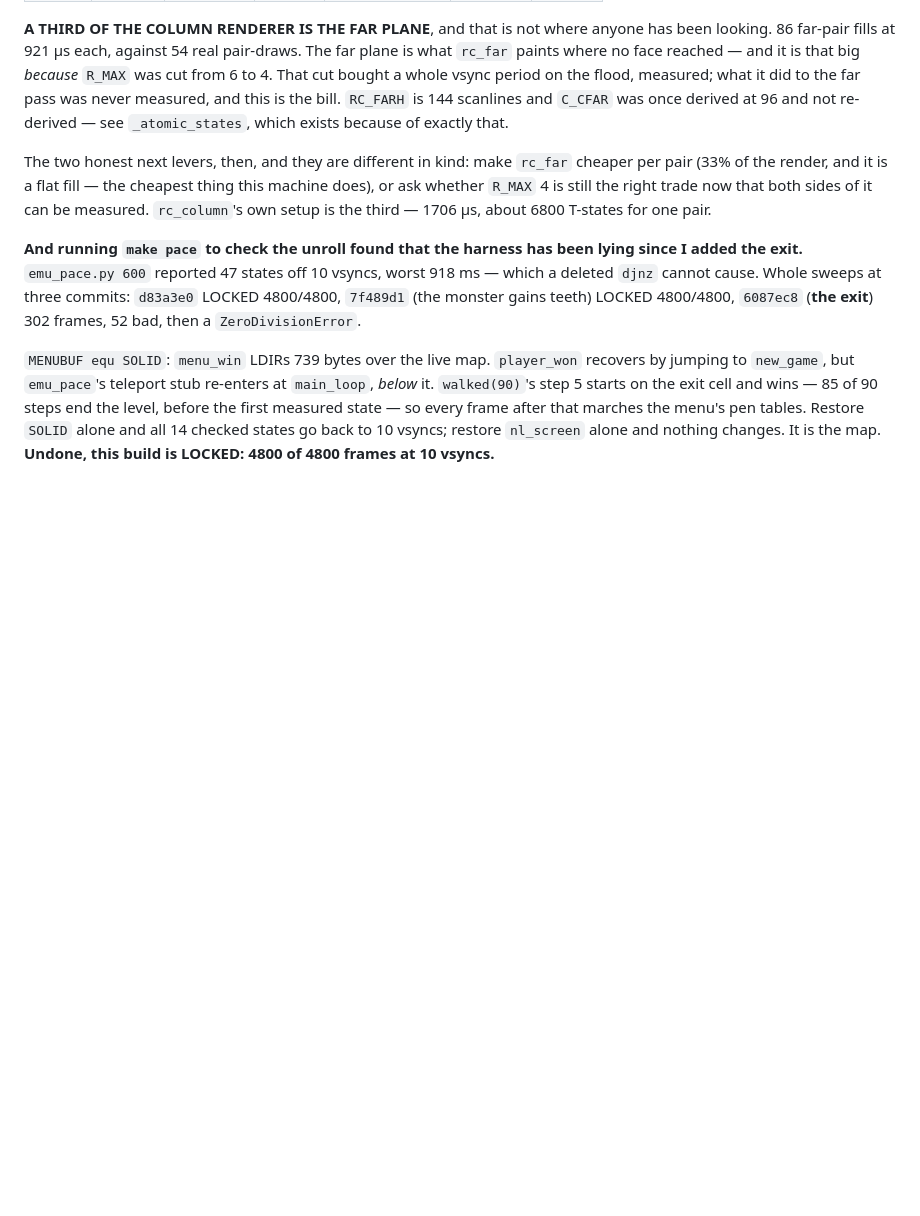
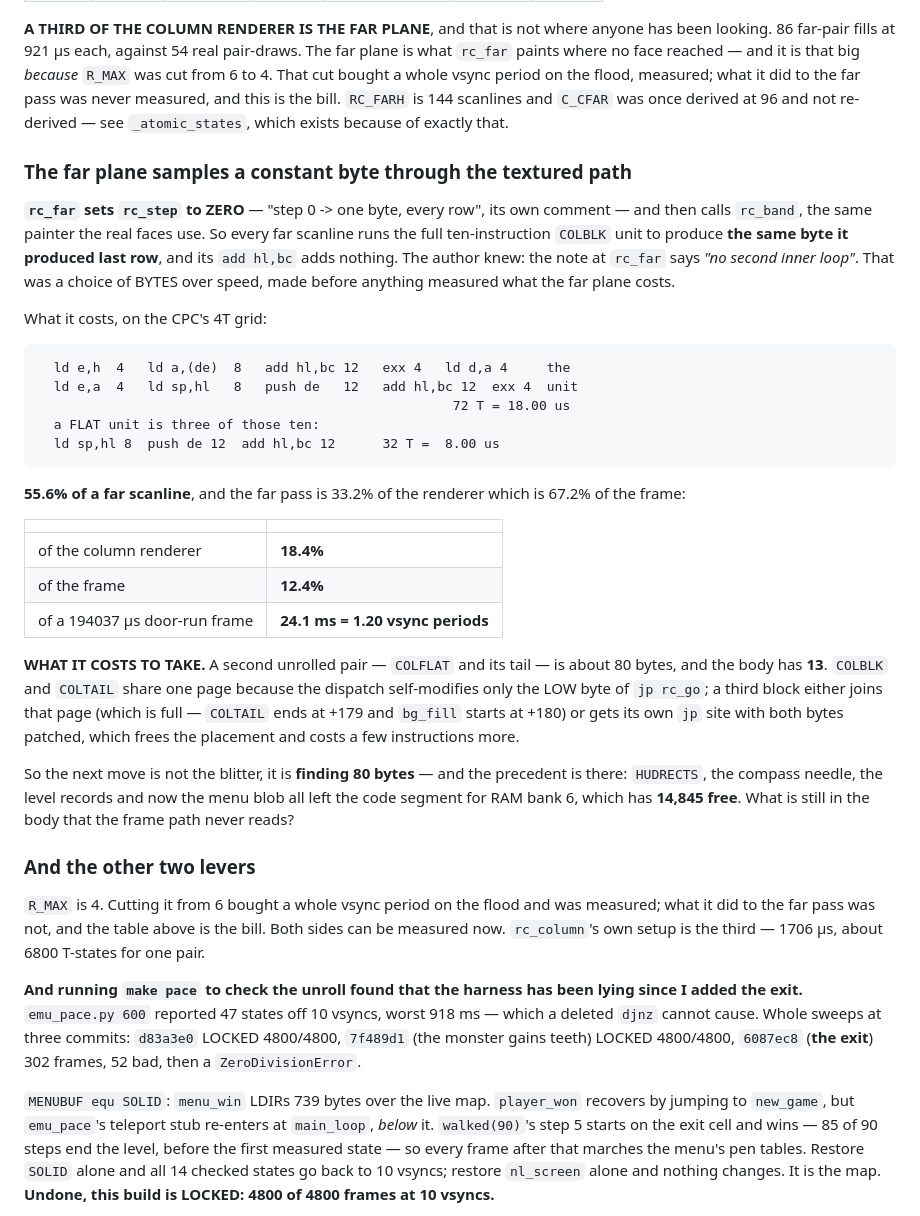
Before and after one commit to vaspervnp/AMazeCPC, a Markdown page: TODO.md, the part around the change. Rendered like a GitHub page; blank space fills up the shorter version.

Commit message:
the far plane runs the textured blitter to paint the same byte 144 times
rc_far sets rc_step to ZERO -- "step 0 -> one byte, every row", its own
comment -- and then calls rc_band, the same painter the real faces use.
So every far scanline runs the full ten-instruction COLBLK unit to
produce the byte it produced last row, and its `add hl,bc` adds nothing.

The author knew.  The note at rc_far says "no second inner loop": a
choice of BYTES over speed, made before anything measured what the far
plane costs.  It costs a third of the column renderer -- emu_rcol.py
atomic's new by-hook table, 86 far-pair fills against 54 real
pair-draws.

On the CPC's 4T grid the unit is 72 T = 18.00 us and three of its ten
instructions do the actual work: ld sp,hl / push de / add hl,bc, 32 T =
8.00 us.  55.6% of a far scanline, and the far pass is 33.2% of the
renderer which is 67.2% of the frame:

    18.4% of the column renderer
    12.4% of the frame
    24.1 ms of a 194037 us door-run frame = 1.20 VSYNC PERIODS

WHICH IS THE WHOLE REMAINING PROBLEM, in one change.

AND IT IS NOT WRITTEN, because it costs about 80 bytes and the body has
13.  COLBLK and COLTAIL share one page -- the dispatch self-modifies
only the LOW byte of `jp rc_go` -- and that page is full: COLTAIL ends
at +179 and bg_fill starts at +180.  A third block either joins it or
takes its own jp site with both bytes patched.

So the next move is finding 80 bytes, not writing a blitter, and the
precedent is four deep: HUDRECTS, the compass needle, the level records
and the menu blob all left the code segment for RAM bank 6, which has
14845 free.  Recorded with its arithmetic so the trade is made
deliberately rather than rediscovered.

Documentation -- the disc is unchanged.

Co-Authored-By: Claude Opus 5 <noreply@anthropic.com>

````diff
--- a/TODO.md
+++ b/TODO.md
@@ -160,11 +160,55 @@ the far pass was never measured, and this is the bill. `RC_FARH` is 144
 scanlines and `C_CFAR` was once derived at 96 and not re-derived — see
 `_atomic_states`, which exists because of exactly that.
 
-The two honest next levers, then, and they are different in kind: make
-`rc_far` cheaper per pair (33% of the render, and it is a flat fill —
-the cheapest thing this machine does), or ask whether `R_MAX` 4 is still
-the right trade now that both sides of it can be measured. `rc_column`'s
-own setup is the third — 1706 µs, about 6800 T-states for one pair.
+### The far plane samples a constant byte through the textured path
+
+**`rc_far` sets `rc_step` to ZERO** — "step 0 -> one byte, every row",
+its own comment — and then calls `rc_band`, the same painter the real
+faces use. So every far scanline runs the full ten-instruction `COLBLK`
+unit to produce **the same byte it produced last row**, and its
+`add hl,bc` adds nothing. The author knew: the note at `rc_far` says
+*"no second inner loop"*. That was a choice of BYTES over speed, made
+before anything measured what the far plane costs.
+
+What it costs, on the CPC's 4T grid:
+
+```
+  ld e,h  4   ld a,(de)  8   add hl,bc 12   exx 4   ld d,a 4     the
+  ld e,a  4   ld sp,hl   8   push de   12   add hl,bc 12  exx 4  unit
+                                                     72 T = 18.00 us
+  a FLAT unit is three of those ten:
+  ld sp,hl 8  push de 12  add hl,bc 12      32 T =  8.00 us
+```
+
+**55.6% of a far scanline**, and the far pass is 33.2% of the renderer
+which is 67.2% of the frame:
+
+| | |
+|---|---|
+| of the column renderer | **18.4%** |
+| of the frame | **12.4%** |
+| of a 194037 µs door-run frame | **24.1 ms = 1.20 vsync periods** |
+
+**WHAT IT COSTS TO TAKE.** A second unrolled pair — `COLFLAT` and its
+tail — is about 80 bytes, and the body has **13**. `COLBLK` and
+`COLTAIL` share one page because the dispatch self-modifies only the LOW
+byte of `jp rc_go`; a third block either joins that page (which is full
+— `COLTAIL` ends at +179 and `bg_fill` starts at +180) or gets its own
+`jp` site with both bytes patched, which frees the placement and costs a
+few instructions more.
+
+So the next move is not the blitter, it is **finding 80 bytes** — and
+the precedent is there: `HUDRECTS`, the compass needle, the level
+records and now the menu blob all left the code segment for RAM bank 6,
+which has **14,845 free**. What is still in the body that the frame path
+never reads?
+
+### And the other two levers
+
+`R_MAX` is 4. Cutting it from 6 bought a whole vsync period on the flood
+and was measured; what it did to the far pass was not, and the table
+above is the bill. Both sides can be measured now. `rc_column`'s own
+setup is the third — 1706 µs, about 6800 T-states for one pair.
 
 **And running `make pace` to check the unroll found that the harness has
 been lying since I added the exit.** `emu_pace.py 600` reported 47 states
````
